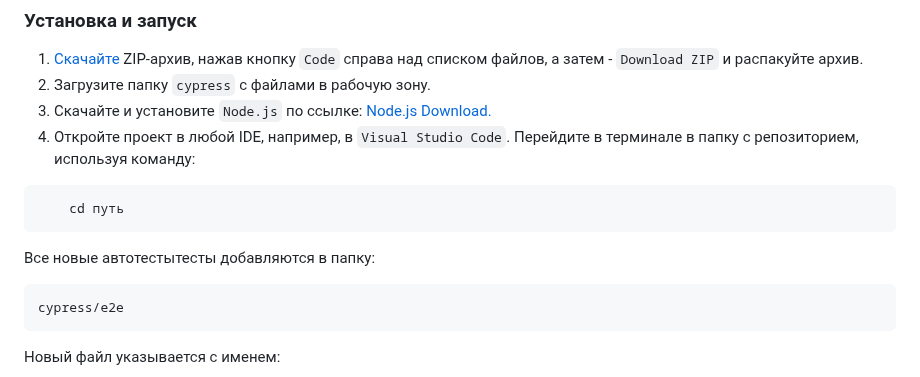
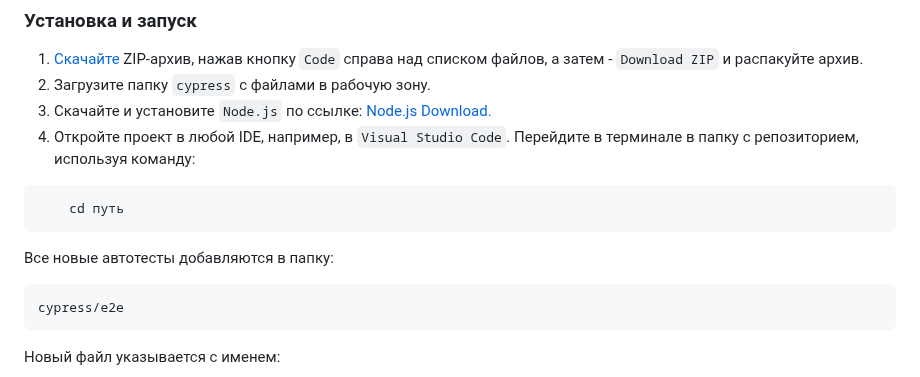
Before and after one commit to P-Sergei-qa/p-sergei-qa.github.io, a Markdown page: README.md, the part around the change. Drawn GitHub-style.

````diff
--- a/README.md
+++ b/README.md
@@ -274,7 +274,7 @@ CI/CD — Continuous Integration (CI) и Continuous Delivery (CD) - это фи
     cd путь
 ```
 
-Все новые автотестытесты добавляются в папку:
+Все новые автотесты добавляются в папку:
 
 ```html
 cypress/e2e
````
